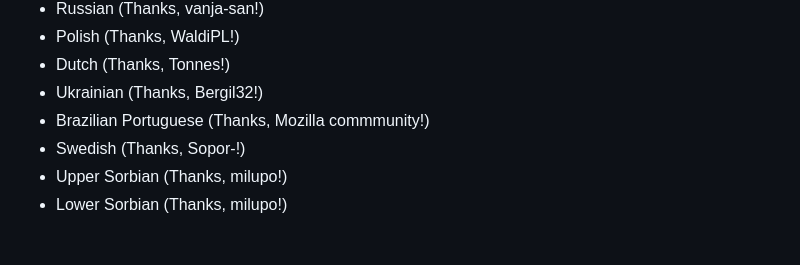
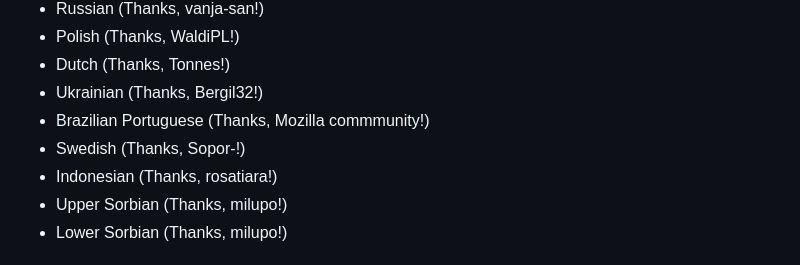
Before and after one commit to cadeyrn/newtaboverride, a Markdown page: README.md, the part around the change. GitHub-like rendering.

Commit message:
updated READMEN and CHANGELOG

```diff
--- a/README.md
+++ b/README.md
@@ -53,6 +53,7 @@ New Tab Override is currently available in the following languages:
 - Ukrainian (Thanks, Bergil32!)
 - Brazilian Portuguese (Thanks, Mozilla commmunity!)
 - Swedish (Thanks, Sopor-!)
+- Indonesian (Thanks, rosatiara!)
 - Upper Sorbian (Thanks, milupo!)
 - Lower Sorbian (Thanks, milupo!)
 
```
Also changed, not shown: CHANGELOG.md (+1 -0 lines).
